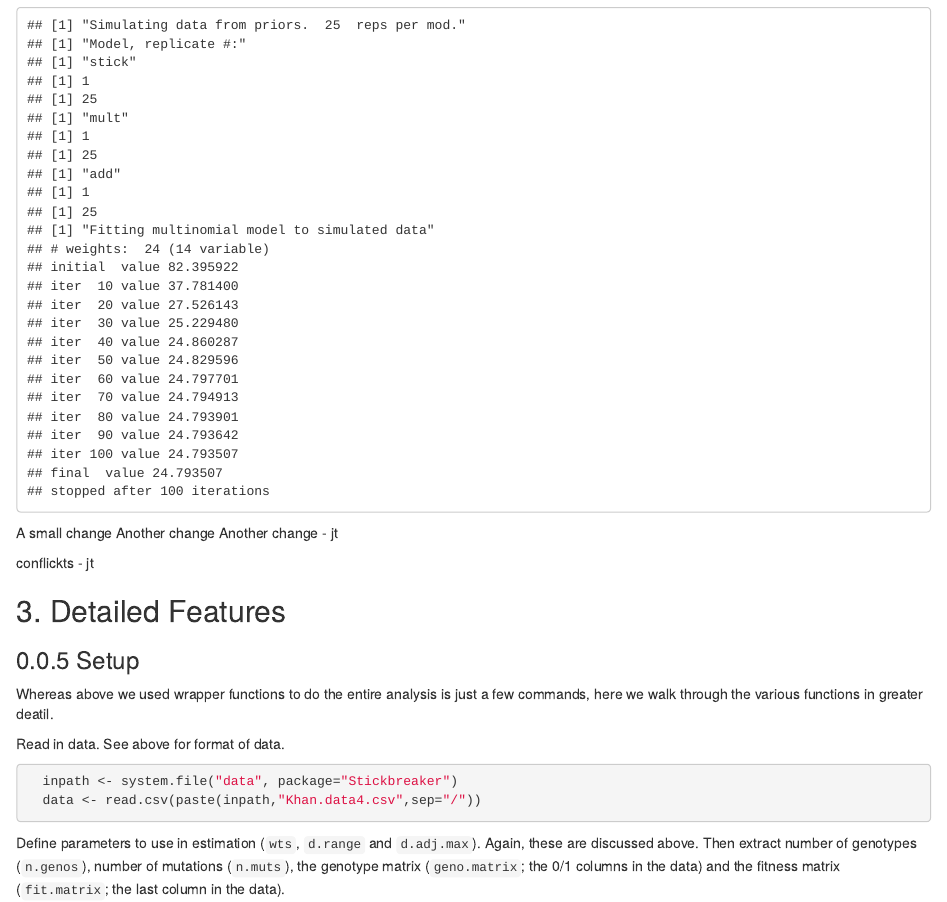
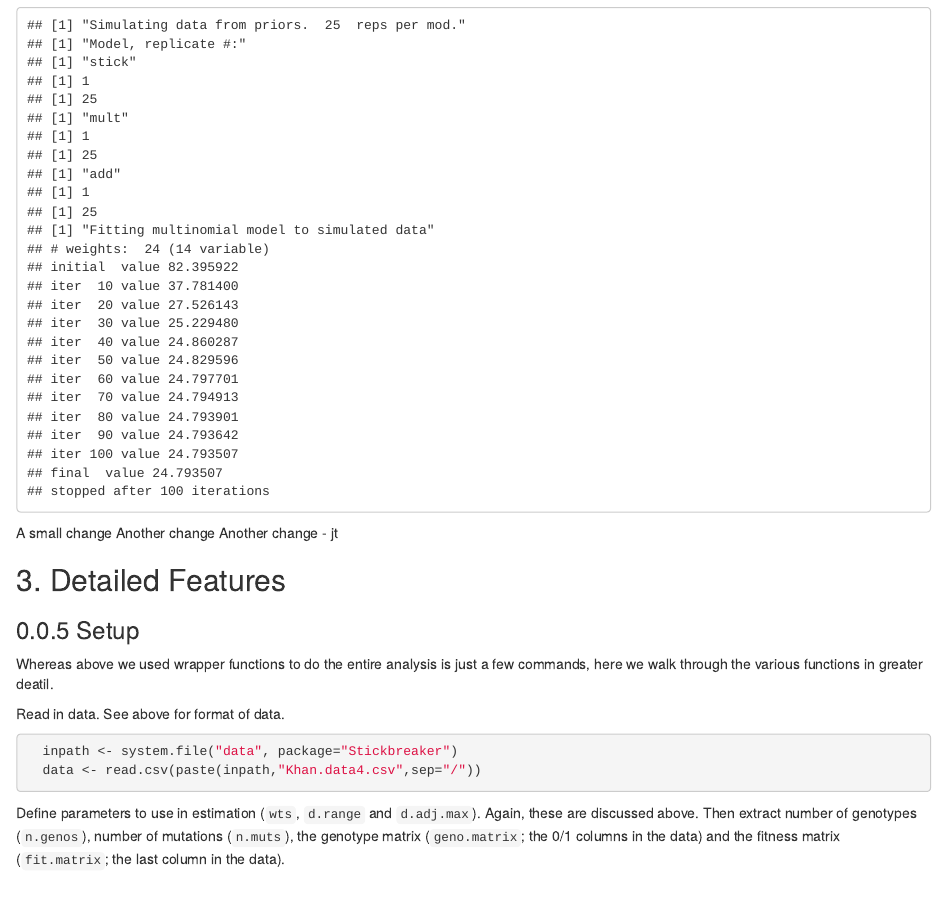
Before and after one commit to jtvanleuven/Stickbreaker, an R Markdown document (vignettes/Stick-vignette-v2.Rmd): the page in a window 1100 px wide, from 2000 px down. Rendered offline with R 4.5, knitr and Pandoc, with nearby package versions; code that draws random numbers runs with fixed seeds of ours; common packages that the code uses without loading them are loaded.

Commit message:
removed line 91

```diff
--- a/vignettes/Stick-vignette-v2.Rmd
+++ b/vignettes/Stick-vignette-v2.Rmd
@@ -88,7 +88,6 @@ A small change
 Another change
 Another change - jt
 
-conflickts - jt
 
 ## 3. Detailed Features {-}
 
```
